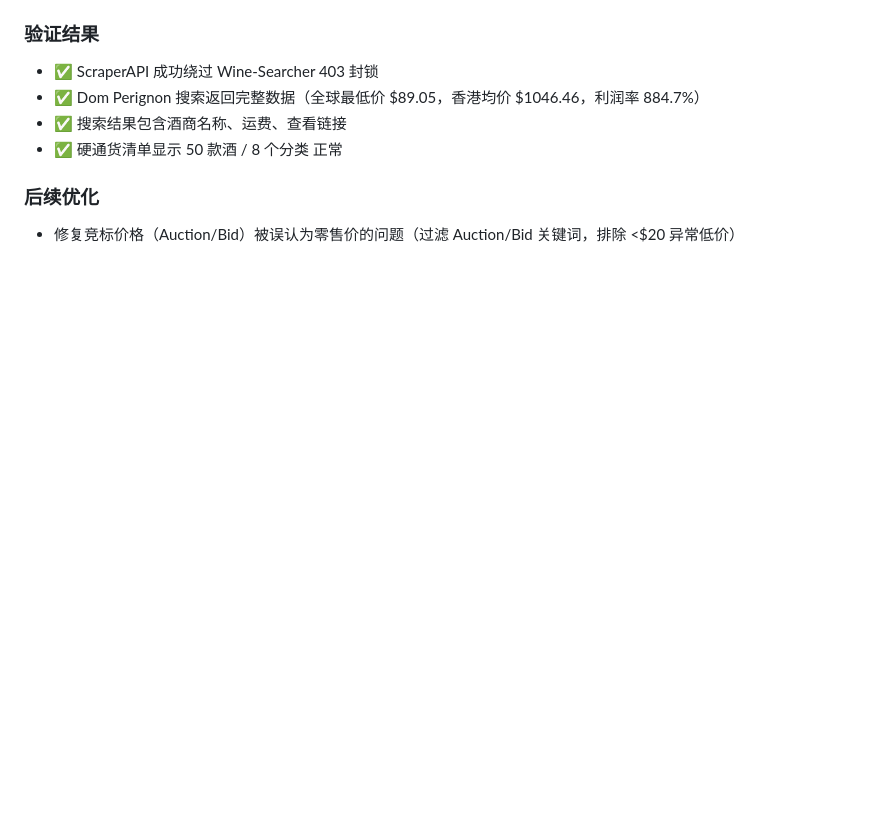
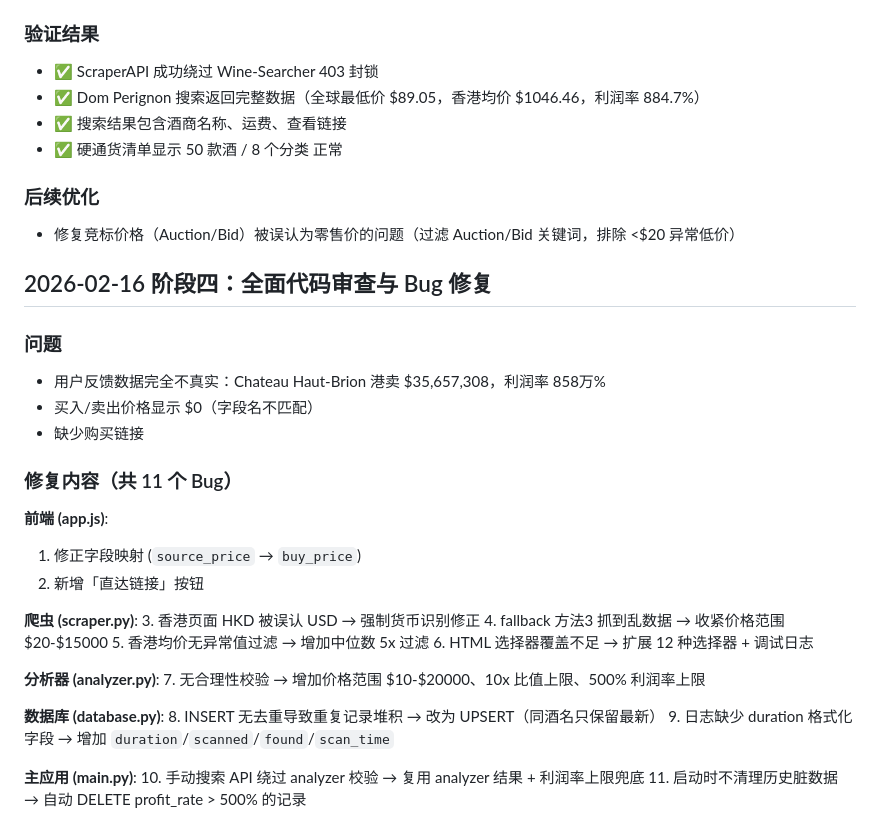
Before and after one commit to sunlinhua-dotcom/winehunt, a Markdown page: LOG.md, the part around the change. Drawn GitHub-style; blank space fills up the shorter version.

Commit message:
docs: update LOG with full audit results

```diff
--- a/LOG.md
+++ b/LOG.md
@@ -99,3 +99,35 @@
 ### 后续优化
 
 - 修复竞标价格（Auction/Bid）被误认为零售价的问题（过滤 Auction/Bid 关键词，排除 <$20 异常低价）
+
+## 2026-02-16 阶段四：全面代码审查与 Bug 修复
+
+### 问题
+
+- 用户反馈数据完全不真实：Chateau Haut-Brion 港卖 $35,657,308，利润率 858万%
+- 买入/卖出价格显示 $0（字段名不匹配）
+- 缺少购买链接
+
+### 修复内容（共 11 个 Bug）
+
+**前端 (app.js)**:
+
+1. 修正字段映射 (`source_price` → `buy_price`)
+2. 新增「直达链接」按钮
+
+**爬虫 (scraper.py)**:
+3. 香港页面 HKD 被误认 USD → 强制货币识别修正
+4. fallback 方法3 抓到乱数据 → 收紧价格范围 $20-$15000
+5. 香港均价无异常值过滤 → 增加中位数 5x 过滤
+6. HTML 选择器覆盖不足 → 扩展 12 种选择器 + 调试日志
+
+**分析器 (analyzer.py)**:
+7. 无合理性校验 → 增加价格范围 $10-$20000、10x 比值上限、500% 利润率上限
+
+**数据库 (database.py)**:
+8. INSERT 无去重导致重复记录堆积 → 改为 UPSERT（同酒名只保留最新）
+9. 日志缺少 duration 格式化字段 → 增加 `duration`/`scanned`/`found`/`scan_time`
+
+**主应用 (main.py)**:
+10. 手动搜索 API 绕过 analyzer 校验 → 复用 analyzer 结果 + 利润率上限兜底
+11. 启动时不清理历史脏数据 → 自动 DELETE profit_rate > 500% 的记录
```
